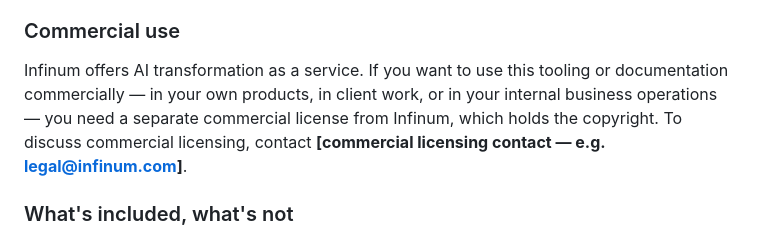
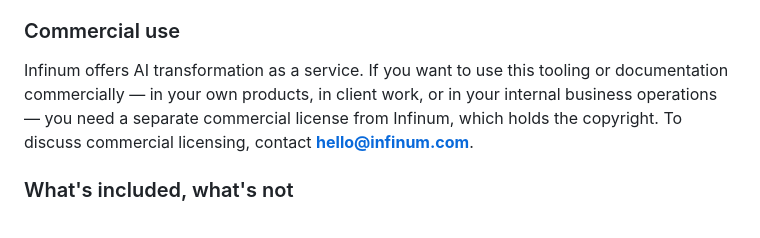
Before and after one commit to infinum/ai, a Markdown page: README.md, the part around the change. Rendered like a GitHub page.

Commit message:
Set commercial licensing contact to hello@infinum.com

```diff
--- a/README.md
+++ b/README.md
@@ -81,7 +81,7 @@ You may **not** use this project, or anything based on it, for any **commercial*
 
 ### Commercial use
 
-Infinum offers AI transformation as a service. If you want to use this tooling or documentation commercially — in your own products, in client work, or in your internal business operations — you need a separate commercial license from Infinum, which holds the copyright. To discuss commercial licensing, contact **[commercial licensing contact — e.g. legal@infinum.com]**.
+Infinum offers AI transformation as a service. If you want to use this tooling or documentation commercially — in your own products, in client work, or in your internal business operations — you need a separate commercial license from Infinum, which holds the copyright. To discuss commercial licensing, contact **hello@infinum.com**.
 
 ### What's included, what's not
 
```
